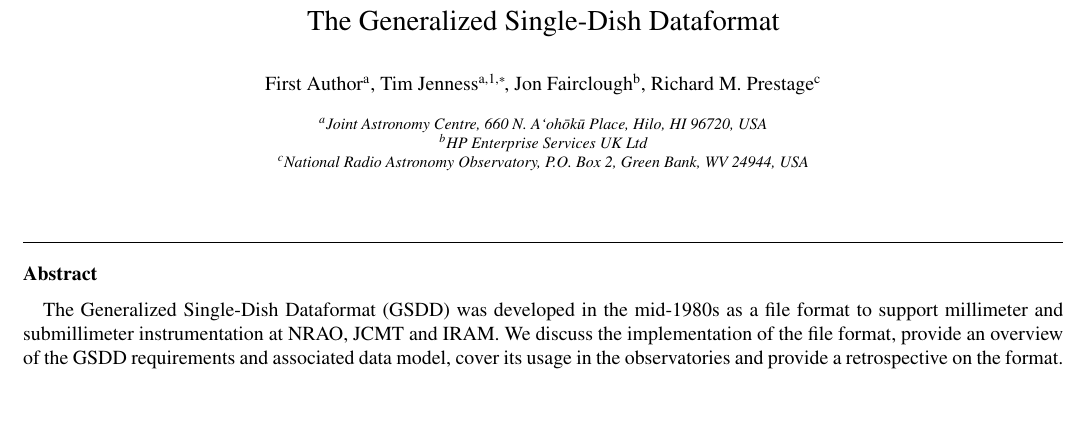
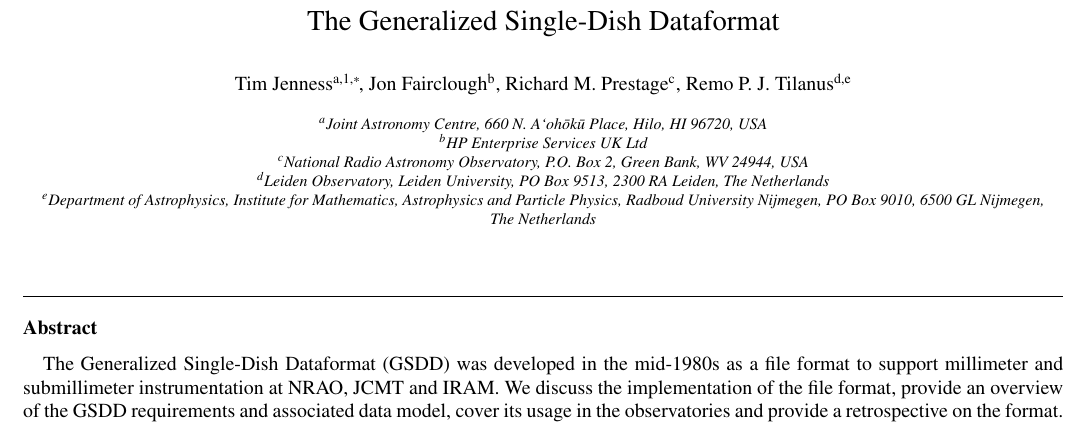
Before and after one commit to timj/aandc-gsdd, a LaTeX paper (acgsd.tex): part of page 1 of 4, cut so that both start at the same text, the shorter picture padded with empty space. Compiled offline with pdfLaTeX.

Commit message:
Add Remo

```diff
--- a/acgsd.tex
+++ b/acgsd.tex
@@ -147,14 +147,11 @@
 %% \address[label1]{<address>}
 %% \address[label2]{<address>}
 
-\author[jac]{First Author}
 \author[jac]{Tim Jenness\corref{cor1}\fnref{timj}}
 \ead{t.jenness@jach.hawaii.edu}
 \author[hp]{Jon Fairclough}
 \author[nrao]{Richard~M.~Prestage}
-
-
-
+\author[leiden,imapp]{Remo~P.~J.~Tilanus}
 
 \cortext[cor1]{Corresponding author}
 \fntext[timj]{Present address: Department of Astronomy, Cornell University, Ithaca,
@@ -164,6 +161,10 @@
   96720, USA}
 \address[hp]{HP Enterprise Services UK Ltd}
 \address[nrao]{National Radio Astronomy Observatory, P.O.\ Box 2, Green Bank, WV~24944, USA}
+\address[leiden]{Leiden Observatory, Leiden University, PO Box 9513, 2300 RA Leiden, The~Netherlands}
+\address[imapp]{Department of Astrophysics,
+     Institute for Mathematics, Astrophysics and Particle Physics,
+     Radboud University Nijmegen, PO Box 9010, 6500 GL Nijmegen, The~Netherlands}
 
 \begin{abstract}
 %% Text of abstract
```
